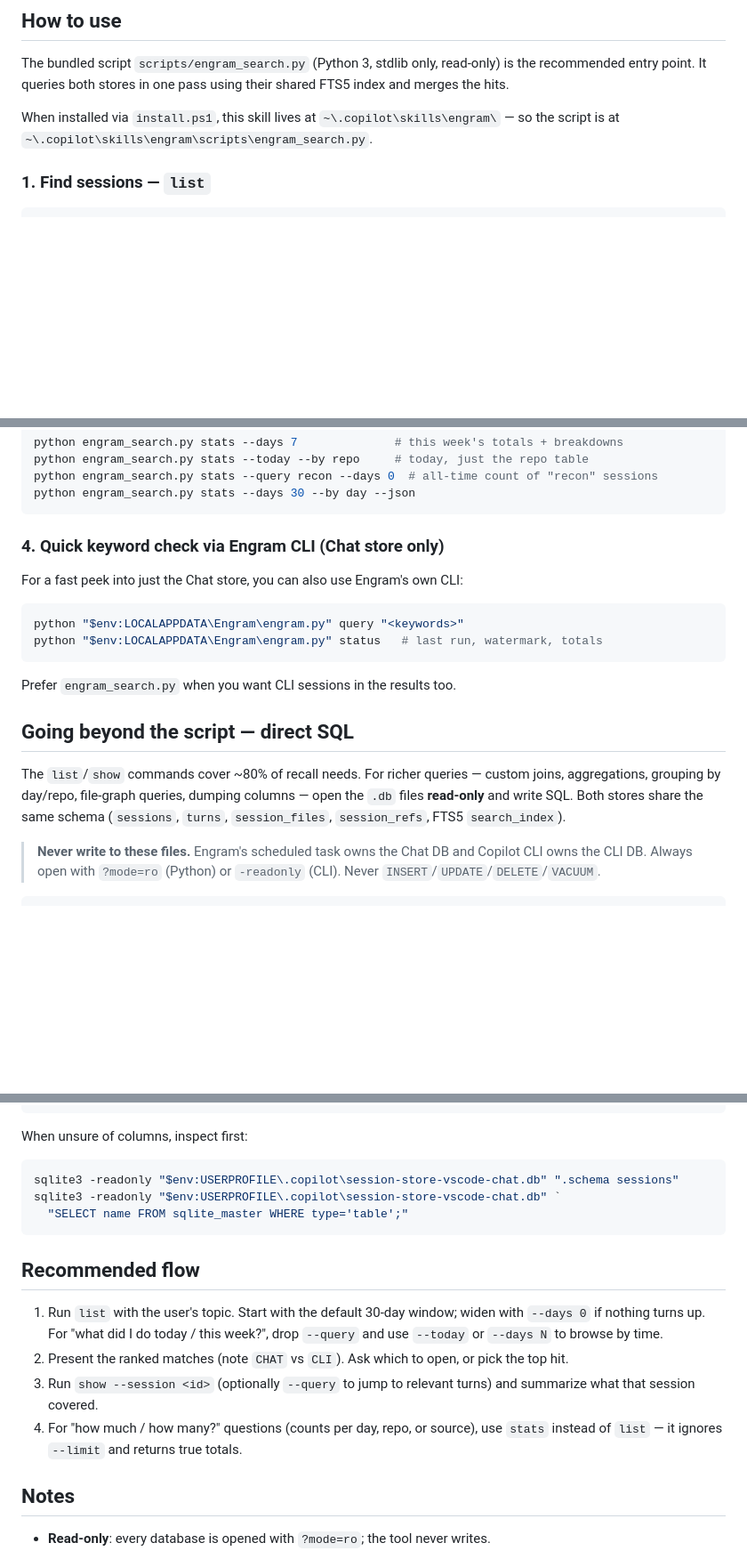
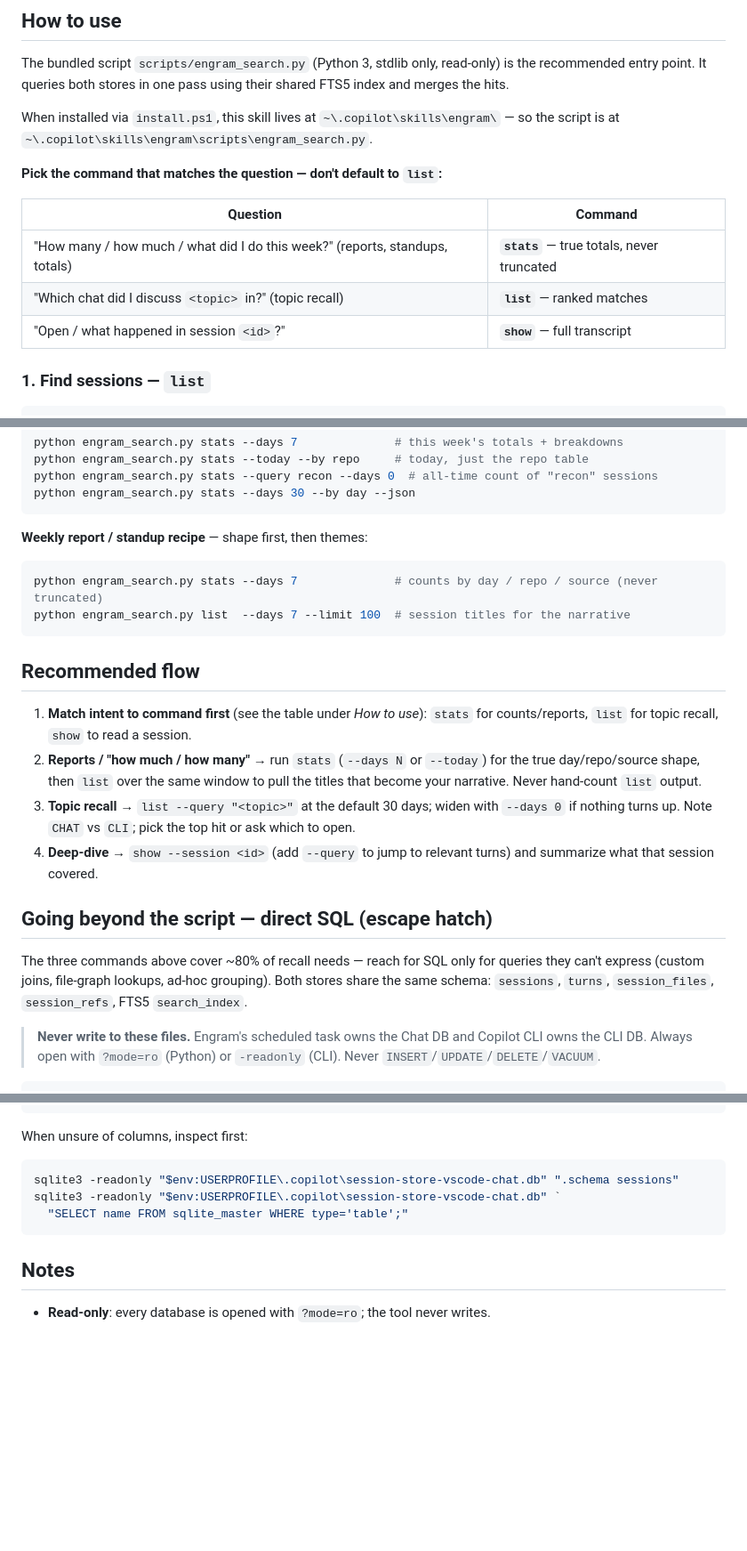
Before and after one commit to aasis21/engram, a Markdown page: skills/engram/SKILL.md, 3 parts joined by grey strips. Shown at 89% size. GitHub-like rendering; blank space fills up the shorter version.

Commit message:
Improve engram skill: intent-first command picker, stats-led report flow, demote SQL to escape hatch

````diff
--- a/skills/engram/SKILL.md
+++ b/skills/engram/SKILL.md
@@ -44,6 +44,14 @@ using their shared FTS5 index and merges the hits.
 When installed via `install.ps1`, this skill lives at
 `~\.copilot\skills\engram\` — so the script is at
 `~\.copilot\skills\engram\scripts\engram_search.py`.
+
+**Pick the command that matches the question — don't default to `list`:**
+
+| Question | Command |
+|----------|---------|
+| "How many / how much / what did I do this week?" (reports, standups, totals) | **`stats`** — true totals, never truncated |
+| "Which chat did I discuss `<topic>` in?" (topic recall) | **`list`** — ranked matches |
+| "Open / what happened in session `<id>`?" | **`show`** — full transcript |
 
 ### 1. Find sessions — `list`
 
@@ -130,24 +138,32 @@ python engram_search.py stats --query recon --days 0  # all-time count of "recon
 python engram_search.py stats --days 30 --by day --json
 ```
 
-### 4. Quick keyword check via Engram CLI (Chat store only)
-
-For a fast peek into just the Chat store, you can also use Engram's own CLI:
+**Weekly report / standup recipe** — shape first, then themes:
 
 ```powershell
-python "$env:LOCALAPPDATA\Engram\engram.py" query "<keywords>"
-python "$env:LOCALAPPDATA\Engram\engram.py" status   # last run, watermark, totals
+python engram_search.py stats --days 7              # counts by day / repo / source (never truncated)
+python engram_search.py list  --days 7 --limit 100  # session titles for the narrative
 ```
 
-Prefer `engram_search.py` when you want CLI sessions in the results too.
+## Recommended flow
 
-## Going beyond the script — direct SQL
+1. **Match intent to command first** (see the table under *How to use*):
+   `stats` for counts/reports, `list` for topic recall, `show` to read a session.
+2. **Reports / "how much / how many" →** run `stats` (`--days N` or `--today`)
+   for the true day/repo/source shape, then `list` over the same window to pull
+   the titles that become your narrative. Never hand-count `list` output.
+3. **Topic recall →** `list --query "<topic>"` at the default 30 days; widen with
+   `--days 0` if nothing turns up. Note `CHAT` vs `CLI`; pick the top hit or ask
+   which to open.
+4. **Deep-dive →** `show --session <id>` (add `--query` to jump to relevant
+   turns) and summarize what that session covered.
 
-The `list`/`show` commands cover ~80% of recall needs. For richer queries —
-custom joins, aggregations, grouping by day/repo, file-graph queries, dumping
-columns — open the `.db` files **read-only** and write SQL. Both stores share
-the same schema (`sessions`, `turns`, `session_files`, `session_refs`, FTS5
-`search_index`).
+## Going beyond the script — direct SQL (escape hatch)
+
+The three commands above cover ~80% of recall needs — reach for SQL only for
+queries they can't express (custom joins, file-graph lookups, ad-hoc grouping).
+Both stores share the same schema: `sessions`, `turns`, `session_files`,
+`session_refs`, FTS5 `search_index`.
 
 > **Never write to these files.** Engram's scheduled task owns the Chat DB and
 > Copilot CLI owns the CLI DB. Always open with `?mode=ro` (Python) or
@@ -197,18 +213,6 @@ sqlite3 -readonly "$env:USERPROFILE\.copilot\session-store-vscode-chat.db" `
   "SELECT name FROM sqlite_master WHERE type='table';"
 ```
 
-## Recommended flow
-
-1. Run `list` with the user's topic. Start with the default 30-day window;
-   widen with `--days 0` if nothing turns up. For "what did I do today / this
-   week?", drop `--query` and use `--today` or `--days N` to browse by time.
-2. Present the ranked matches (note `CHAT` vs `CLI`). Ask which to open, or
-   pick the top hit.
-3. Run `show --session <id>` (optionally `--query` to jump to relevant turns)
-   and summarize what that session covered.
-4. For "how much / how many?" questions (counts per day, repo, or source), use
-   `stats` instead of `list` — it ignores `--limit` and returns true totals.
-
 ## Notes
 
 - **Read-only**: every database is opened with `?mode=ro`; the tool never writes.
````
